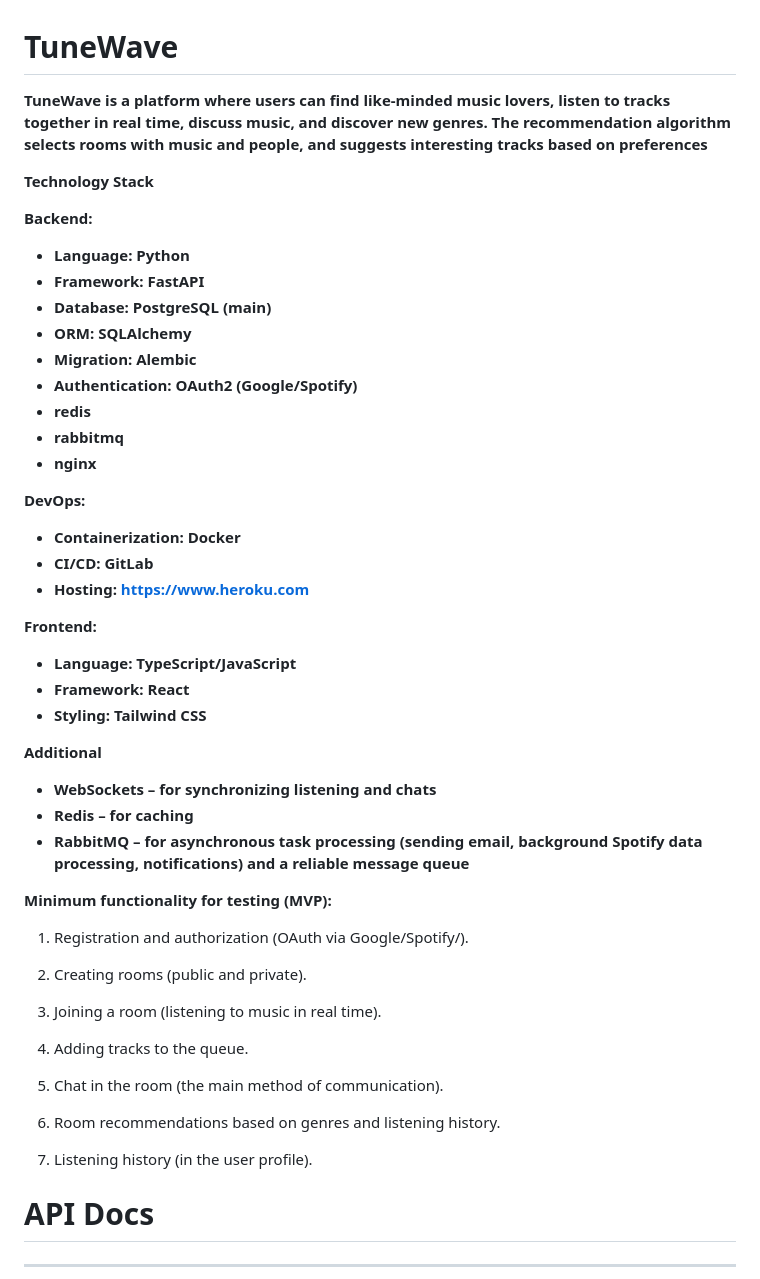
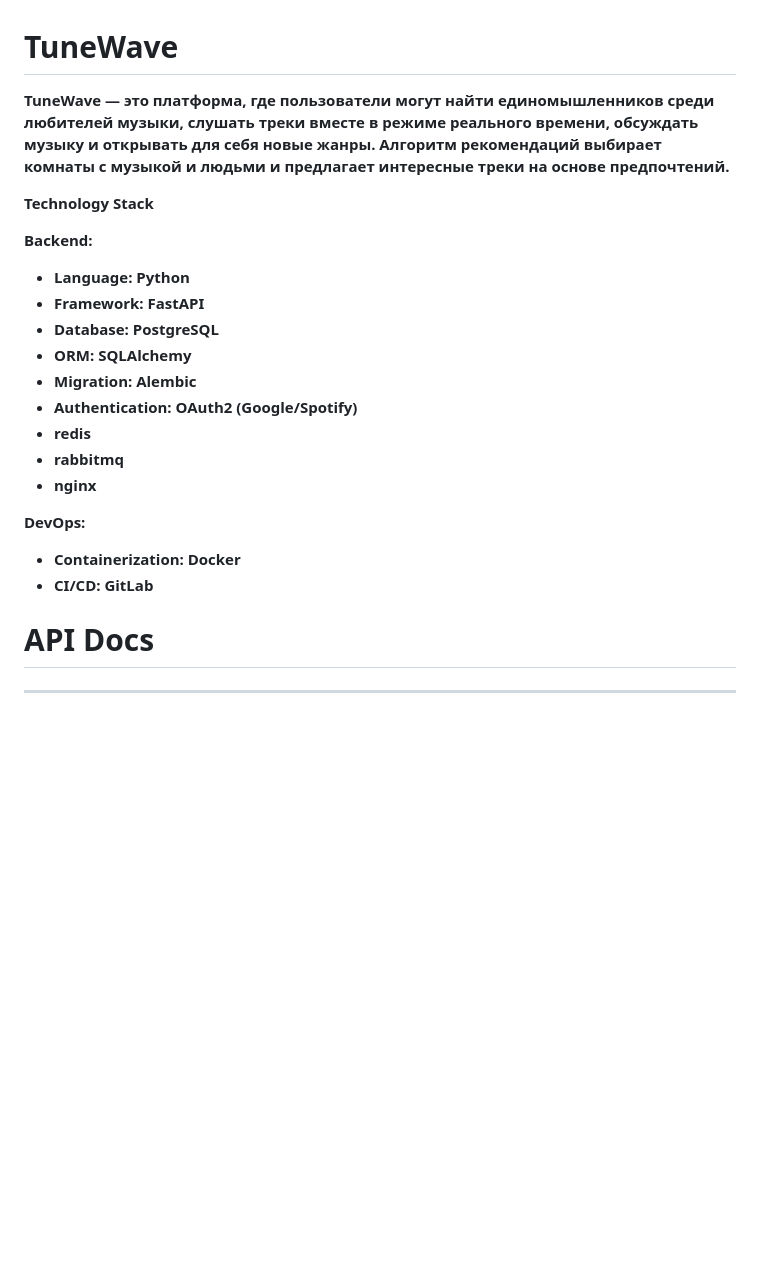
Before and after one commit to Lalka12235/TuneWave, a Markdown page: README.md, the part around the change. GitHub-like rendering; blank space fills up the shorter version.

```diff
--- a/README.md
+++ b/README.md
@@ -1,13 +1,13 @@
 # TuneWave
 
-**TuneWave is a platform where users can find like-minded music lovers, listen to tracks together in real time, discuss music, and discover new genres. The recommendation algorithm selects rooms with music and people, and suggests interesting tracks based on preferences**
+**TuneWave — это платформа, где пользователи могут найти единомышленников среди любителей музыки, слушать треки вместе в режиме реального времени, обсуждать музыку и открывать для себя новые жанры. Алгоритм рекомендаций выбирает комнаты с музыкой и людьми и предлагает интересные треки на основе предпочтений.**
 
 **Technology Stack**
 
 **Backend:**
 - **Language: Python**
 - **Framework: FastAPI**
-- **Database: PostgreSQL (main)**
+- **Database: PostgreSQL**
 - **ORM: SQLAlchemy**
 - **Migration: Alembic**
 - **Authentication: OAuth2 (Google/Spotify)**
@@ -18,31 +18,6 @@
 **DevOps:**
 - **Containerization: Docker**
 - **CI/CD: GitLab**
-- **Hosting: https://www.heroku.com**
-
-**Frontend:**
-- **Language: TypeScript/JavaScript**
-- **Framework: React**
-- **Styling: Tailwind CSS**
-
-**Additional**
-- **WebSockets – for synchronizing listening and chats**
-- **Redis – for caching**
-- **RabbitMQ – for asynchronous task processing (sending email, background Spotify data processing, notifications) and a reliable message queue**
-
-**Minimum functionality for testing (MVP):**
-1. Registration and authorization (OAuth via Google/Spotify/).
-
-2. Creating rooms (public and private).
-
-3. Joining a room (listening to music in real time).
-
-4. Adding tracks to the queue.
-
-5. Chat in the room (the main method of communication).
-6. Room recommendations based on genres and listening history.
-7. Listening history (in the user profile).
-
 
 # API Docs
 
```
